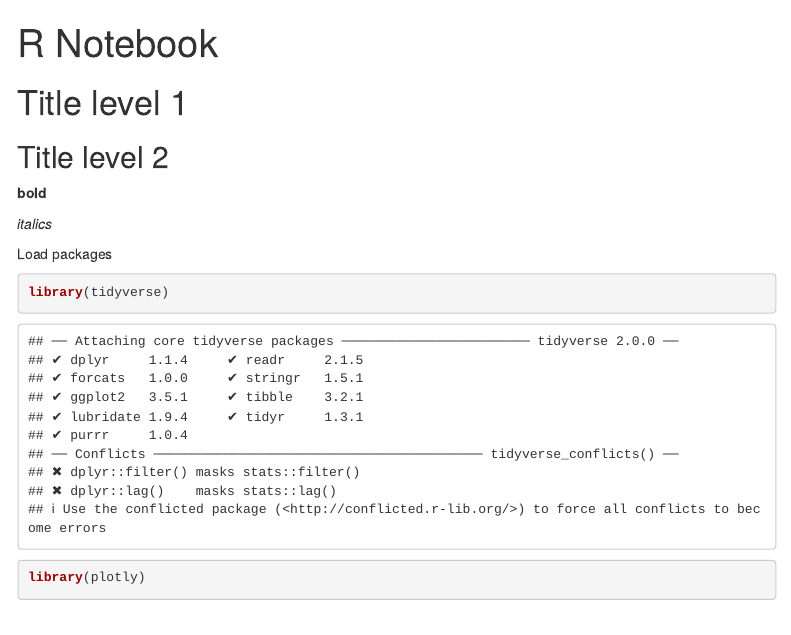
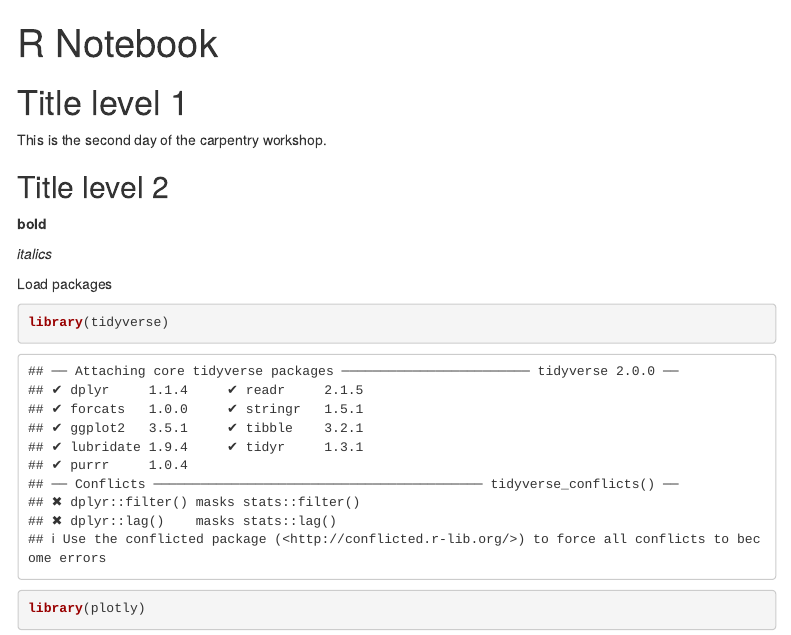
Before and after one commit to octaviamahdiyan/SWC, an R Markdown document (GM_MD1.Rmd): the page in a window 1100 px wide, from its top. Rendered offline with R 4.5, knitr and Pandoc, with nearby package versions; menus at the side of the page are left out.

Commit message:
Add a nice welcome message
Added some text to demonstrate making a commit in Git.

```diff
--- a/GM_MD1.Rmd
+++ b/GM_MD1.Rmd
@@ -7,6 +7,8 @@ output:
 ---
 
 # Title level 1
+
+This is the second day of the carpentry workshop.
 
 ## Title level 2
 
```
